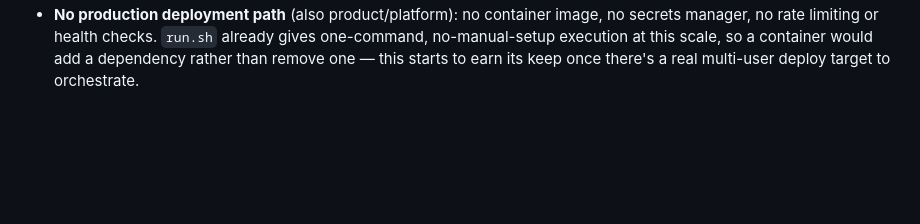
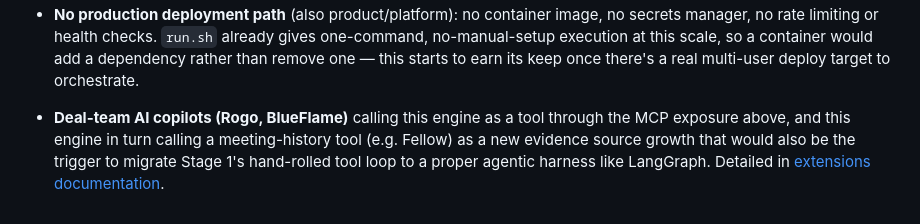
Before and after one commit to pnkjsyngh/ma-acquirer-identification-engine, a Markdown page: README.md, the part around the change. Rendered like a GitHub page; blank space fills up the shorter version.

```diff
--- a/README.md
+++ b/README.md
@@ -433,3 +433,5 @@ existing architecture. One representative item per theme below, plus a second on
   limiting or health checks. `run.sh` already gives one-command, no-manual-setup execution at this scale, so a
   container would add a dependency rather than remove one — this starts to earn its keep once there's a real
   multi-user deploy target to orchestrate.
+
+- **Deal-team AI copilots (Rogo, BlueFlame)** calling this engine as a tool through the MCP exposure above, and this engine in turn calling a meeting-history tool (e.g. Fellow) as a new evidence source growth that would also be the trigger to migrate Stage 1's hand-rolled tool loop to a proper agentic harness like LangGraph. Detailed in [extensions documentation](docs/extensions.md).
```
Also changed, not shown: docs/extensions.md (+26 -2 lines).
